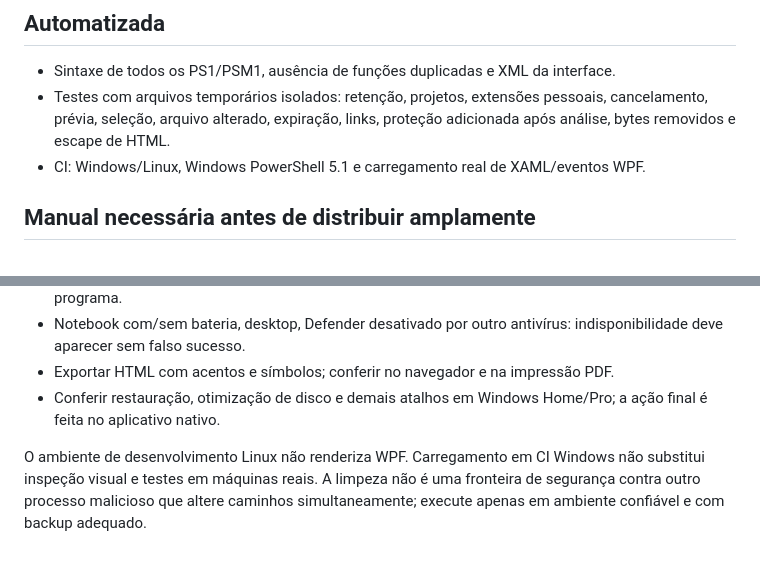
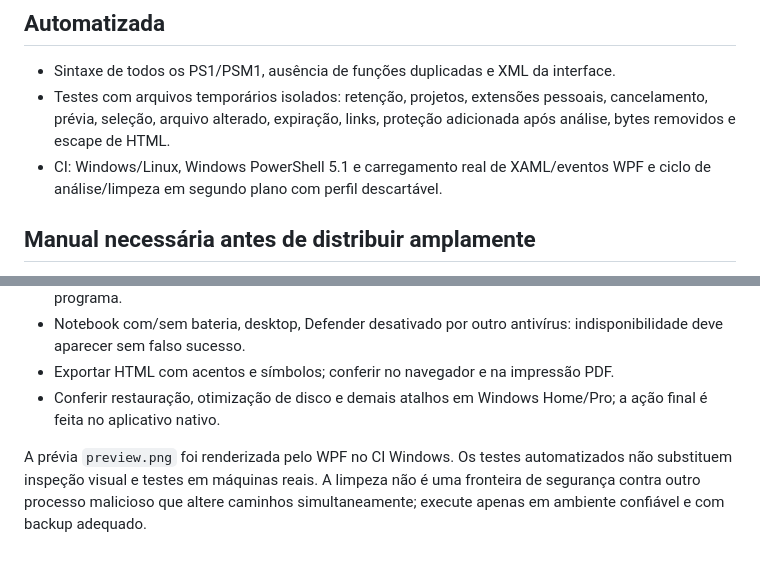
Before and after one commit to leonccunha21/windows-pc-optimizer, a Markdown page: docs/VALIDACAO.md, 2 parts joined by grey strips. Rendered like a GitHub page.

```diff
--- a/docs/VALIDACAO.md
+++ b/docs/VALIDACAO.md
@@ -4,7 +4,7 @@
 
 - Sintaxe de todos os PS1/PSM1, ausência de funções duplicadas e XML da interface.
 - Testes com arquivos temporários isolados: retenção, projetos, extensões pessoais, cancelamento, prévia, seleção, arquivo alterado, expiração, links, proteção adicionada após análise, bytes removidos e escape de HTML.
-- CI: Windows/Linux, Windows PowerShell 5.1 e carregamento real de XAML/eventos WPF.
+- CI: Windows/Linux, Windows PowerShell 5.1 e carregamento real de XAML/eventos WPF e ciclo de análise/limpeza em segundo plano com perfil descartável.
 
 ## Manual necessária antes de distribuir amplamente
 
@@ -17,4 +17,4 @@
 - Exportar HTML com acentos e símbolos; conferir no navegador e na impressão PDF.
 - Conferir restauração, otimização de disco e demais atalhos em Windows Home/Pro; a ação final é feita no aplicativo nativo.
 
-O ambiente de desenvolvimento Linux não renderiza WPF. Carregamento em CI Windows não substitui inspeção visual e testes em máquinas reais. A limpeza não é uma fronteira de segurança contra outro processo malicioso que altere caminhos simultaneamente; execute apenas em ambiente confiável e com backup adequado.
+A prévia `preview.png` foi renderizada pelo WPF no CI Windows. Os testes automatizados não substituem inspeção visual e testes em máquinas reais. A limpeza não é uma fronteira de segurança contra outro processo malicioso que altere caminhos simultaneamente; execute apenas em ambiente confiável e com backup adequado.
```
Also changed, not shown: CONTRIBUTING.md (+23 -29 lines), README.md (+4 -1 lines), docs/preview.png (added), 2 other files.
